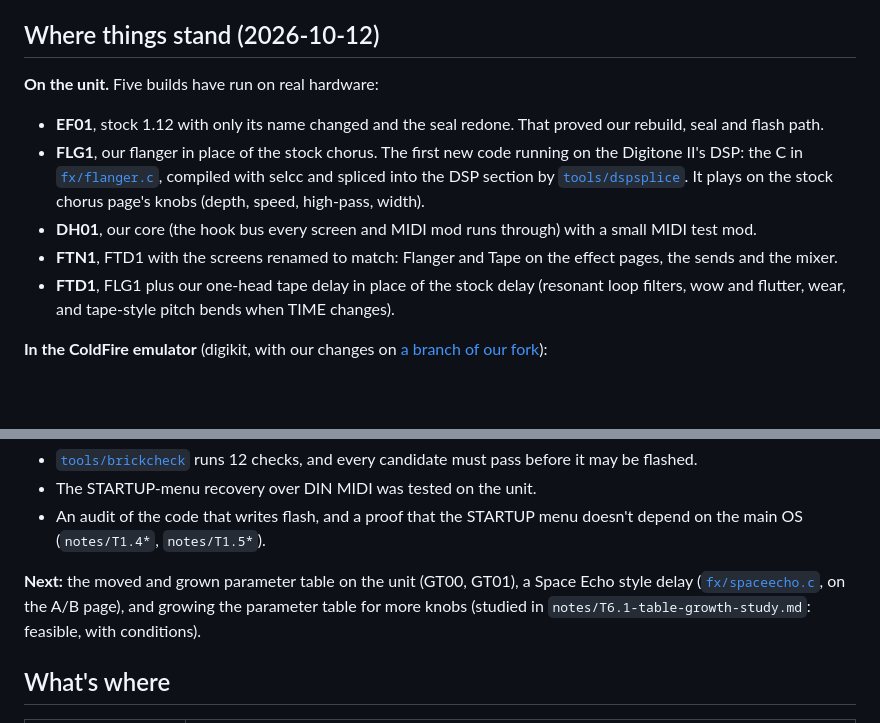
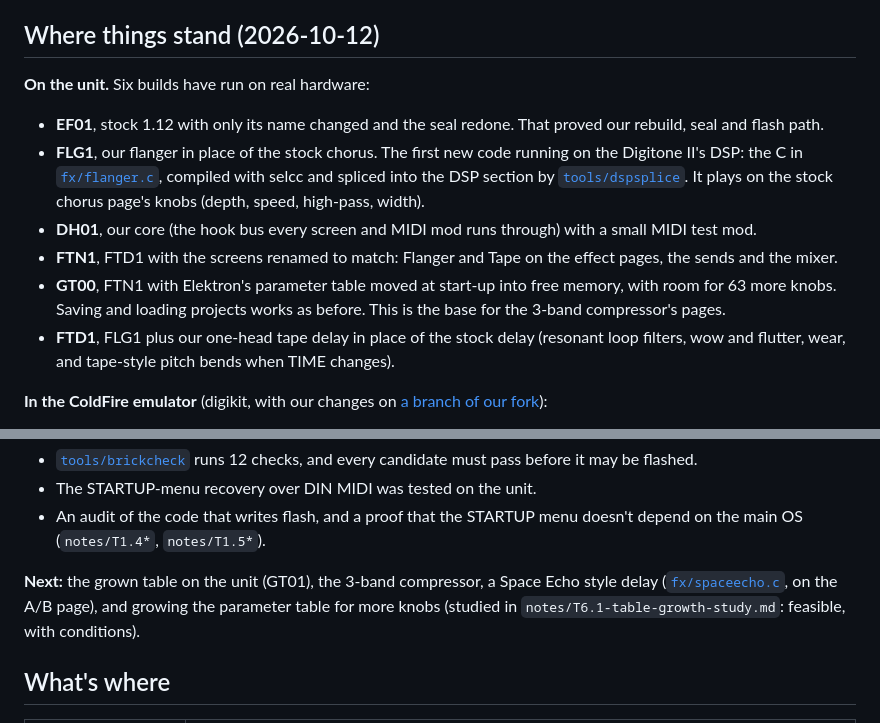
Before and after one commit to naturarum/dn2-cfw, a Markdown page: README.md, 2 parts joined by grey strips. Rendered like a GitHub page; blank space fills up the shorter version.

Commit message:
GT00 runs on the unit: the moved parameter table works, save and load included
Co-Authored-By: Claude Opus 5.5 <noreply@anthropic.com>

```diff
--- a/README.md
+++ b/README.md
@@ -8,11 +8,12 @@ The goals: swap the send effects for new ones (a tape delay, a flanger, a better
 
 ## Where things stand (2026-10-12)
 
-**On the unit.** Five builds have run on real hardware:
+**On the unit.** Six builds have run on real hardware:
 - **EF01**, stock 1.12 with only its name changed and the seal redone. That proved our rebuild, seal and flash path.
 - **FLG1**, our flanger in place of the stock chorus. The first new code running on the Digitone II's DSP: the C in [`fx/flanger.c`](fx/flanger.c), compiled with selcc and spliced into the DSP section by [`tools/dspsplice`](tools/dspsplice). It plays on the stock chorus page's knobs (depth, speed, high-pass, width).
 - **DH01**, our core (the hook bus every screen and MIDI mod runs through) with a small MIDI test mod.
 - **FTN1**, FTD1 with the screens renamed to match: Flanger and Tape on the effect pages, the sends and the mixer.
+- **GT00**, FTN1 with Elektron's parameter table moved at start-up into free memory, with room for 63 more knobs. Saving and loading projects works as before. This is the base for the 3-band compressor's pages.
 - **FTD1**, FLG1 plus our one-head tape delay in place of the stock delay (resonant loop filters, wow and flutter, wear, and tape-style pitch bends when TIME changes).
 
 **In the ColdFire emulator** (digikit, with our changes on [a branch of our fork](https://github.com/naturarum/digikit/tree/dn2-1.12)):
@@ -33,7 +34,7 @@ The goals: swap the send effects for new ones (a tape delay, a flanger, a better
 - The STARTUP-menu recovery over DIN MIDI was tested on the unit.
 - An audit of the code that writes flash, and a proof that the STARTUP menu doesn't depend on the main OS (`notes/T1.4*`, `notes/T1.5*`).
 
-**Next:** the moved and grown parameter table on the unit (GT00, GT01), a Space Echo style delay ([`fx/spaceecho.c`](fx/spaceecho.c), on the A/B page), and growing the parameter table for more knobs (studied in `notes/T6.1-table-growth-study.md`: feasible, with conditions).
+**Next:** the grown table on the unit (GT01), the 3-band compressor, a Space Echo style delay ([`fx/spaceecho.c`](fx/spaceecho.c), on the A/B page), and growing the parameter table for more knobs (studied in `notes/T6.1-table-growth-study.md`: feasible, with conditions).
 
 ## What's where
 
```
Also changed, not shown: HANDOFF.md (+6 -0 lines), ROADMAP.md (+3 -2 lines).
